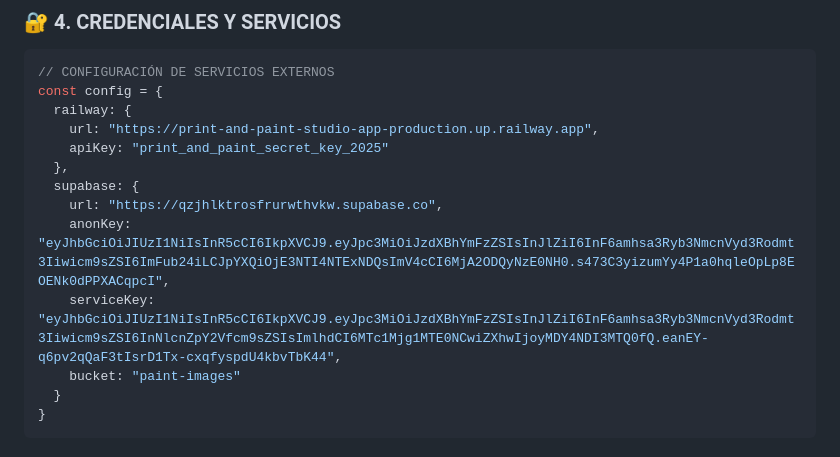
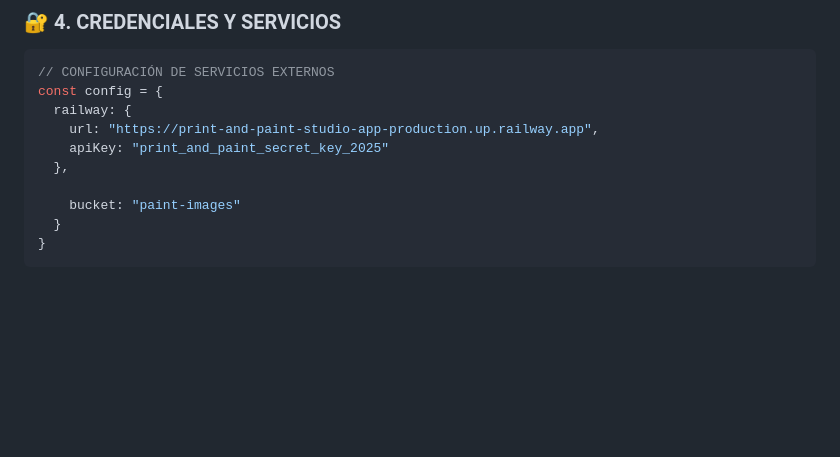
Before and after one commit to CALILU/print-and-paint-studio-app, a Markdown page: docs/CLAUDE.md, the part around the change. Rendered like a GitHub page; blank space fills up the shorter version.

```diff
--- a/docs/CLAUDE.md
+++ b/docs/CLAUDE.md
@@ -68,10 +68,7 @@ const config = {
     url: "https://print-and-paint-studio-app-production.up.railway.app",
     apiKey: "print_and_paint_secret_key_2025"
   },
-  supabase: {
-    url: "https://qzjhlktrosfrurwthvkw.supabase.co",
-    anonKey: "eyJhbGciOiJIUzI1NiIsInR5cCI6IkpXVCJ9.eyJpc3MiOiJzdXBhYmFzZSIsInJlZiI6InF6amhsa3Ryb3NmcnVyd3Rodmt3Iiwicm9sZSI6ImFub24iLCJpYXQiOjE3NTI4NTExNDQsImV4cCI6MjA2ODQyNzE0NH0.s473C3yizumYy4P1a0hqleOpLp8EOENk0dPPXACqpcI",
-    serviceKey: "eyJhbGciOiJIUzI1NiIsInR5cCI6IkpXVCJ9.eyJpc3MiOiJzdXBhYmFzZSIsInJlZiI6InF6amhsa3Ryb3NmcnVyd3Rodmt3Iiwicm9sZSI6InNlcnZpY2Vfcm9sZSIsImlhdCI6MTc1Mjg1MTE0NCwiZXhwIjoyMDY4NDI3MTQ0fQ.eanEY-q6pv2qQaF3tIsrD1Tx-cxqfyspdU4kbvTbK44",
+
     bucket: "paint-images"
   }
 }
```
